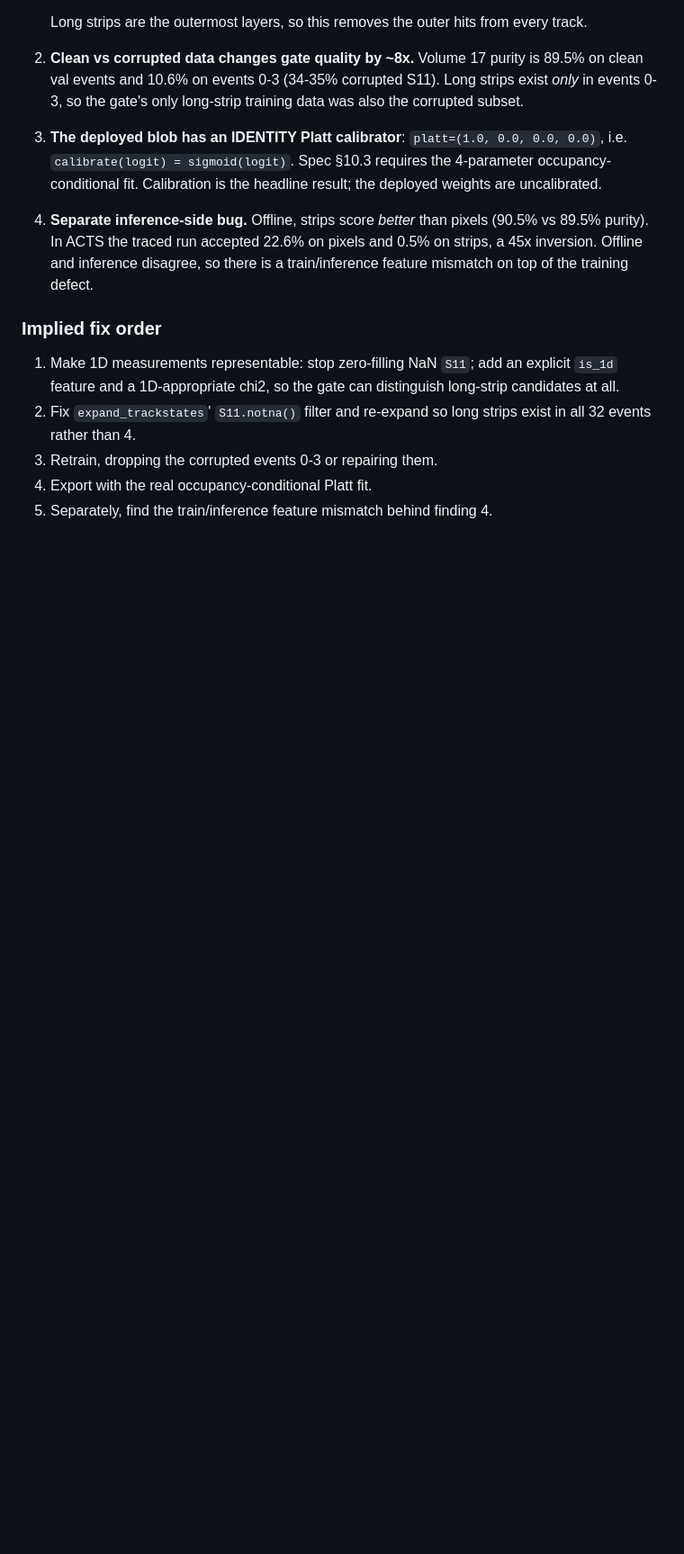
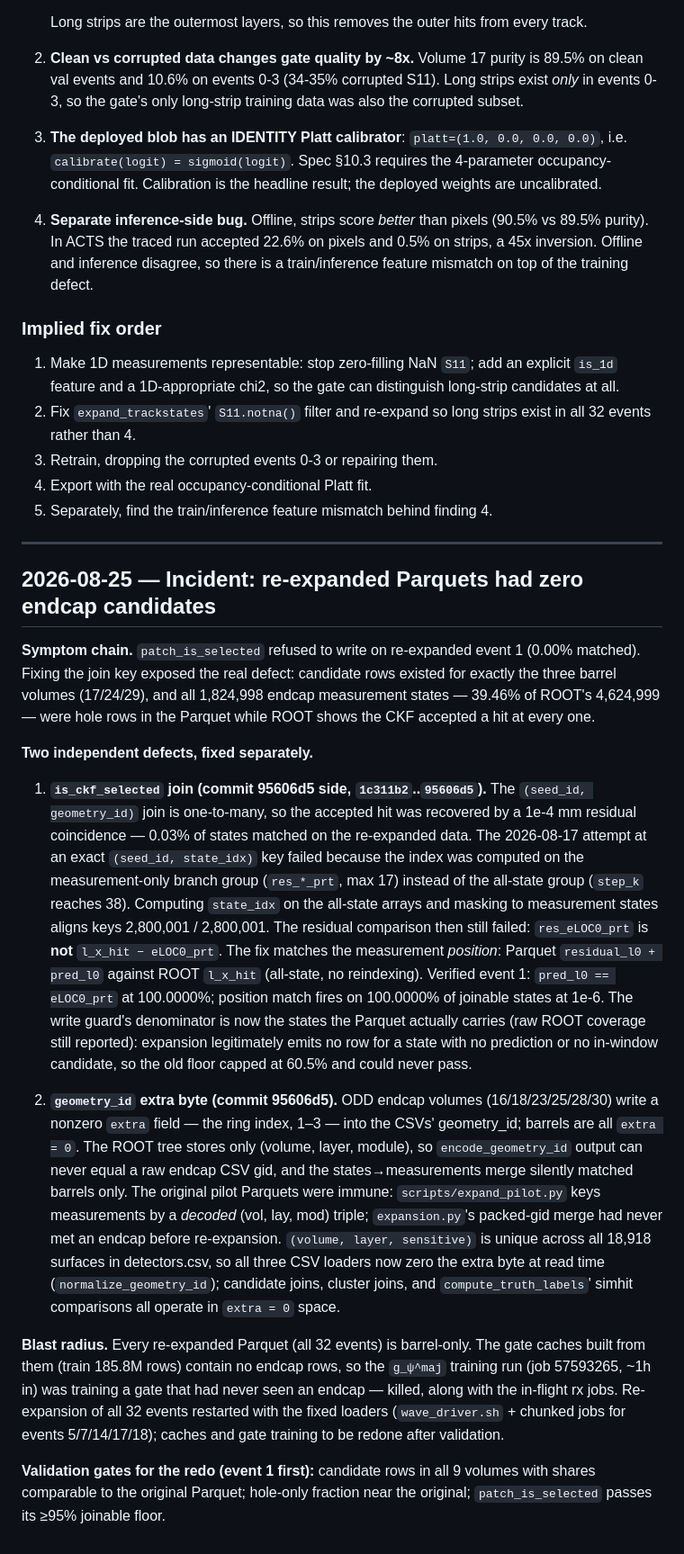
Before and after one commit to matthewmusson/cCKF, a Markdown page: experiments/LOG.md, the part around the change. Shown at 90% size. Drawn GitHub-style; blank space fills up the shorter version.

Commit message:
docs: log the endcap geometry_id incident and the is_ckf_selected join fix
Co-Authored-By: Claude Opus 5 <noreply@anthropic.com>

```diff
--- a/experiments/LOG.md
+++ b/experiments/LOG.md
@@ -992,3 +992,59 @@ exact weights the C++ runs) and stratified by `volume_id`.
 3. Retrain, dropping the corrupted events 0-3 or repairing them.
 4. Export with the real occupancy-conditional Platt fit.
 5. Separately, find the train/inference feature mismatch behind finding 4.
+
+---
+
+## 2026-08-25 — Incident: re-expanded Parquets had zero endcap candidates
+
+**Symptom chain.** `patch_is_selected` refused to write on re-expanded event 1
+(0.00% matched). Fixing the join key exposed the real defect: candidate rows
+existed for exactly the three barrel volumes (17/24/29), and all 1,824,998
+endcap measurement states — 39.46% of ROOT's 4,624,999 — were hole rows in the
+Parquet while ROOT shows the CKF accepted a hit at every one.
+
+**Two independent defects, fixed separately.**
+
+1. **`is_ckf_selected` join (commit 95606d5 side, `1c311b2`..`95606d5`).**
+   The `(seed_id, geometry_id)` join is one-to-many, so the accepted hit was
+   recovered by a 1e-4 mm residual coincidence — 0.03% of states matched on
+   the re-expanded data. The 2026-08-17 attempt at an exact
+   `(seed_id, state_idx)` key failed because the index was computed on the
+   measurement-only branch group (`res_*_prt`, max 17) instead of the
+   all-state group (`step_k` reaches 38). Computing `state_idx` on the
+   all-state arrays and masking to measurement states aligns keys 2,800,001 /
+   2,800,001. The residual comparison then still failed: `res_eLOC0_prt` is
+   **not** `l_x_hit − eLOC0_prt`. The fix matches the measurement *position*:
+   Parquet `residual_l0 + pred_l0` against ROOT `l_x_hit` (all-state, no
+   reindexing). Verified event 1: `pred_l0 == eLOC0_prt` at 100.0000%;
+   position match fires on 100.0000% of joinable states at 1e-6.
+   The write guard's denominator is now the states the Parquet actually
+   carries (raw ROOT coverage still reported): expansion legitimately emits
+   no row for a state with no prediction or no in-window candidate, so the
+   old floor capped at 60.5% and could never pass.
+
+2. **`geometry_id` extra byte (commit 95606d5).** ODD endcap volumes
+   (16/18/23/25/28/30) write a nonzero `extra` field — the ring index, 1–3 —
+   into the CSVs' geometry_id; barrels are all `extra = 0`. The ROOT tree
+   stores only (volume, layer, module), so `encode_geometry_id` output can
+   never equal a raw endcap CSV gid, and the states→measurements merge
+   silently matched barrels only. The original pilot Parquets were immune:
+   `scripts/expand_pilot.py` keys measurements by a *decoded* (vol, lay, mod)
+   triple; `expansion.py`'s packed-gid merge had never met an endcap before
+   re-expansion. `(volume, layer, sensitive)` is unique across all 18,918
+   surfaces in detectors.csv, so all three CSV loaders now zero the extra
+   byte at read time (`normalize_geometry_id`); candidate joins, cluster
+   joins, and `compute_truth_labels`' simhit comparisons all operate in
+   `extra = 0` space.
+
+**Blast radius.** Every re-expanded Parquet (all 32 events) is barrel-only.
+The gate caches built from them (train 185.8M rows) contain no endcap rows,
+so the `g_ψ^maj` training run (job 57593265, ~1h in) was training a gate that
+had never seen an endcap — killed, along with the in-flight rx jobs.
+Re-expansion of all 32 events restarted with the fixed loaders
+(`wave_driver.sh` + chunked jobs for events 5/7/14/17/18); caches and gate
+training to be redone after validation.
+
+**Validation gates for the redo (event 1 first):** candidate rows in all 9
+volumes with shares comparable to the original Parquet; hole-only fraction
+near the original; `patch_is_selected` passes its ≥95% joinable floor.
```
